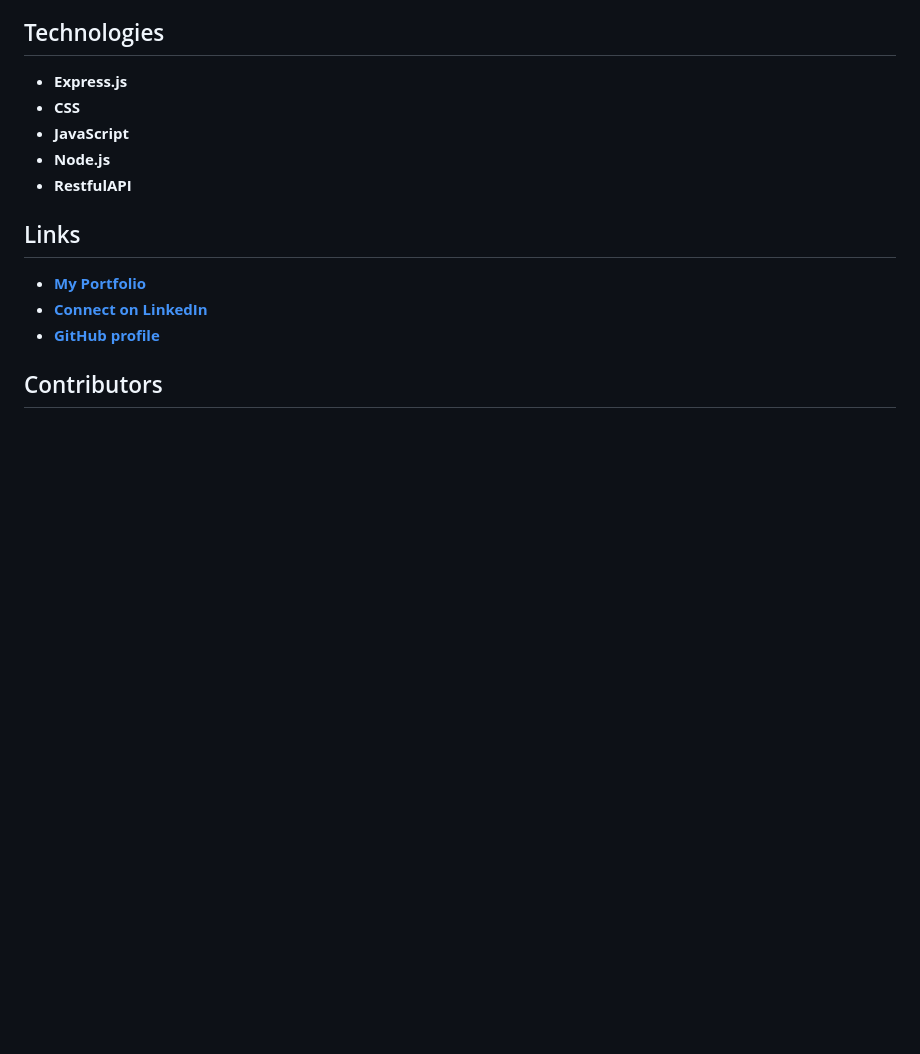
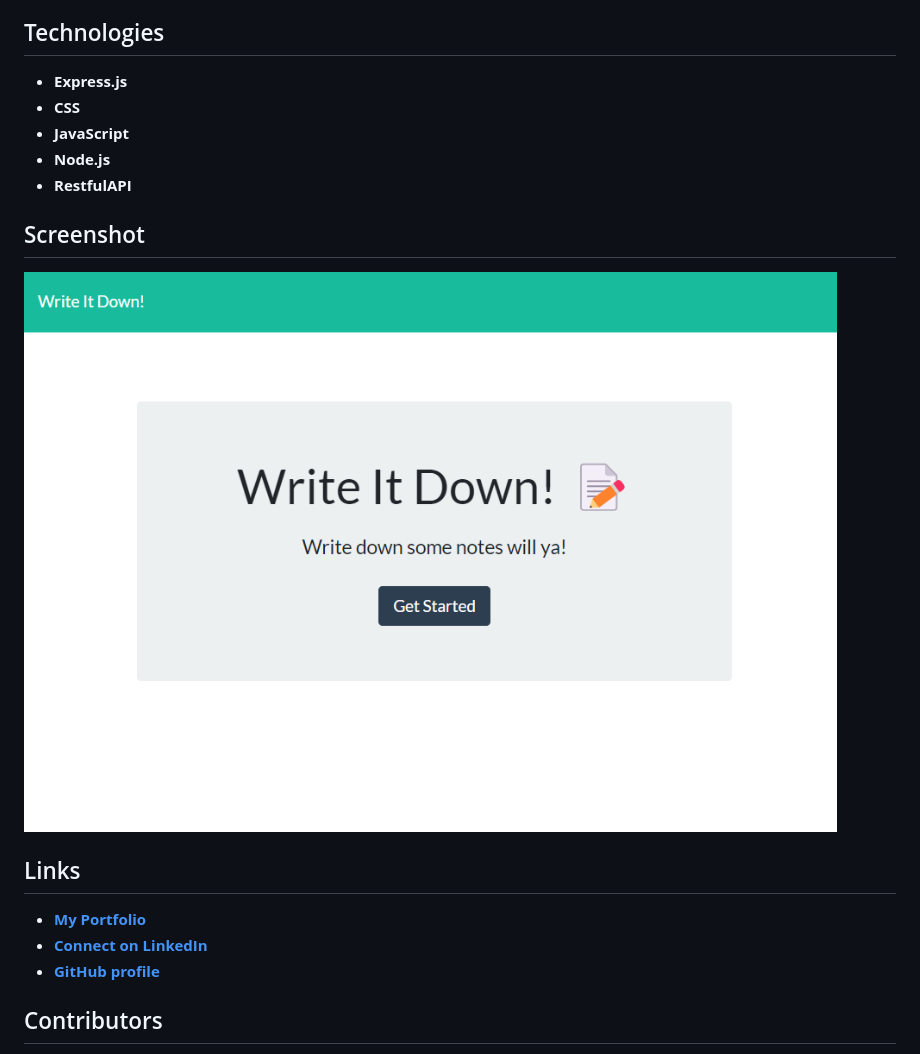
Before and after one commit to Trane7/write-it-down, a Markdown page: README.md, the part around the change. Drawn GitHub-style; pictures changed too: image.png (added); blank space fills up the shorter version.

Commit message:
added screenshot to README

```diff
--- a/README.md
+++ b/README.md
@@ -10,7 +10,8 @@ This app is my own take on a 'Sticky Note' application.
 - **Node.js**
 - **RestfulAPI**
 
-
+## Screenshot
+![Alt text](image.png)
 
 ## Links
   - **[My Portfolio](https://trane7.github.io/PortfolioFinal/)**
```
